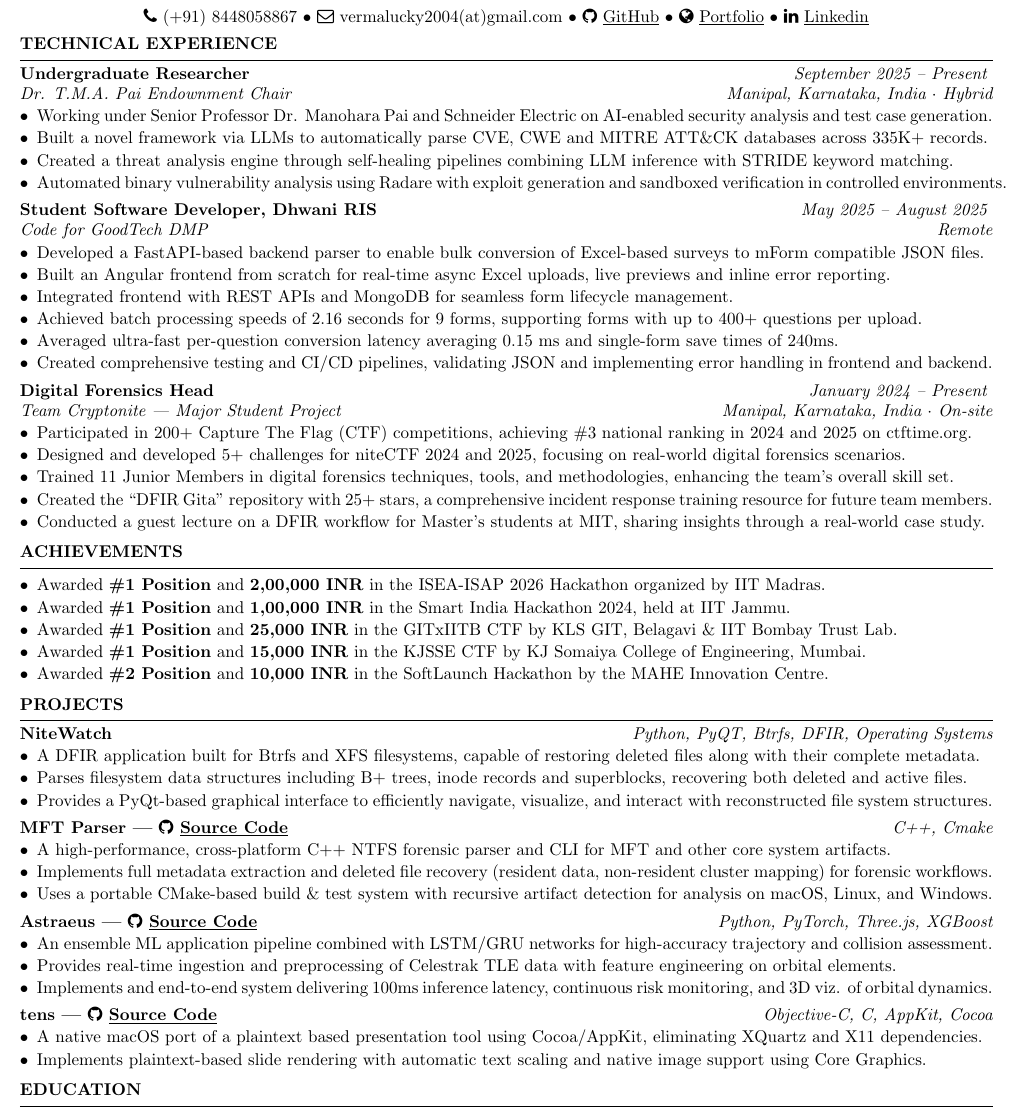
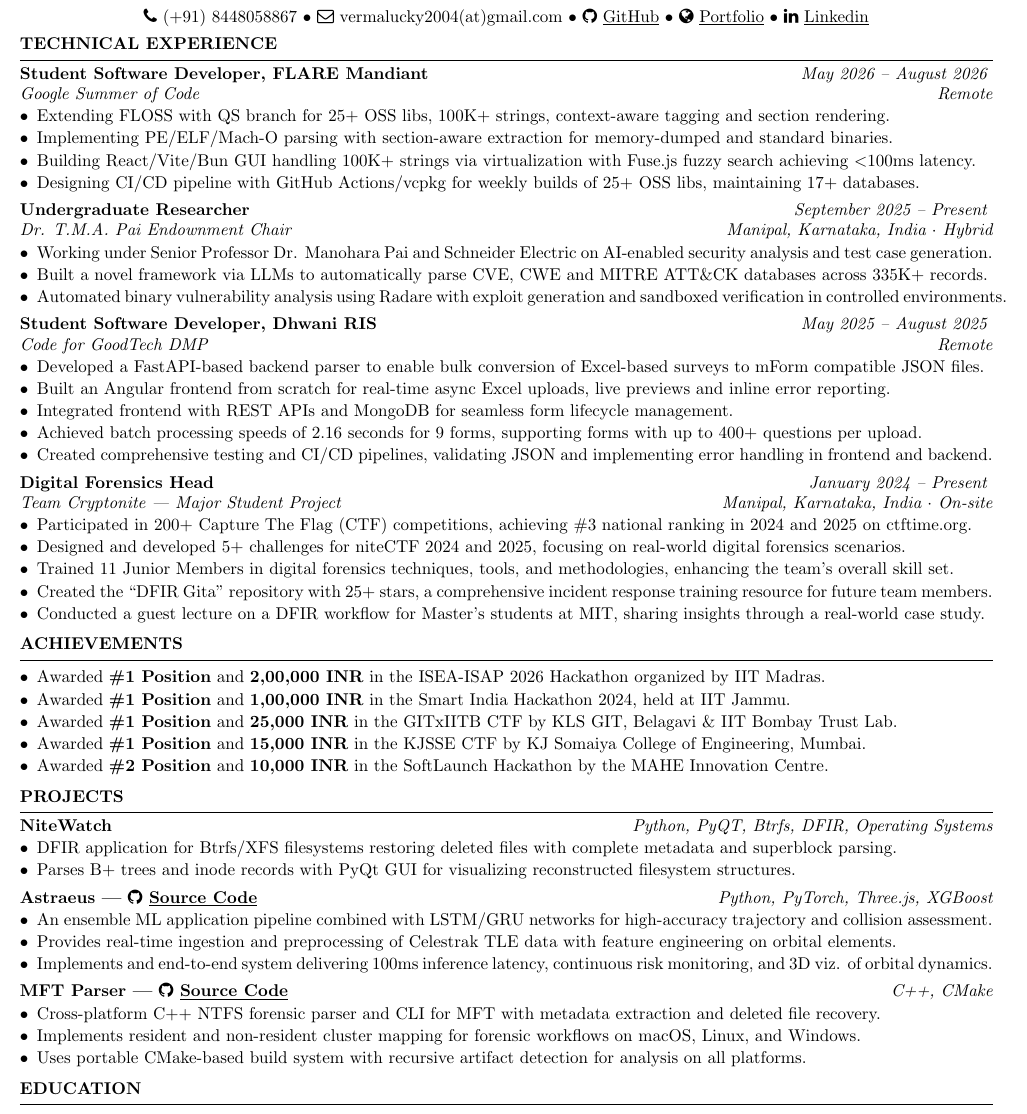
Before and after one commit to vee1e/resume, a LaTeX CV (Lakshit_Verma_Resume.tex): part of the page, cut so that both start at the same text. Compiled offline with pdfLaTeX.

Commit message:
add gsoc

```diff
--- a/Lakshit_Verma_Resume.tex
+++ b/Lakshit_Verma_Resume.tex
@@ -41,10 +41,16 @@
 \vspace{-0.5em}
 \begin{rSection}{Technical Experience}
 
+\begin{rSubsection}{\bf Student Software Developer, FLARE Mandiant}{\em May 2026 -- August 2026}{Google Summer of Code}{Remote}
+\item Extending FLOSS with QS branch for 25+ OSS libs, 100K+ strings, context-aware tagging and section rendering.
+\item Implementing PE/ELF/Mach-O parsing with section-aware extraction for memory-dumped and standard binaries.
+\item Building React/Vite/Bun GUI handling 100K+ strings via virtualization with Fuse.js fuzzy search achieving $<$100ms latency.
+\item Designing CI/CD pipeline with GitHub Actions/vcpkg for weekly builds of 25+ OSS libs, maintaining 17+ databases.
+\end{rSubsection}
+
 \begin{rSubsection}{\bf Undergraduate Researcher}{\em September 2025 -- Present}{Dr. T.M.A. Pai Endownment Chair}{Manipal, Karnataka, India $\cdot$ Hybrid}
 \item Working under Senior Professor Dr. Manohara Pai and Schneider Electric on AI-enabled security analysis and test case generation.
 \item Built a novel framework via LLMs to automatically parse CVE, CWE and MITRE ATT\&CK databases across 335K+ records.
-\item Created a threat analysis engine through self-healing pipelines combining LLM inference with STRIDE keyword matching.
 \item Automated binary vulnerability analysis using Radare with exploit generation and sandboxed verification in controlled environments.
 \end{rSubsection}
 
@@ -53,7 +59,6 @@
 \item Built an Angular frontend from scratch for real-time async Excel uploads, live previews and inline error reporting.
 \item Integrated frontend with REST APIs and MongoDB for seamless form lifecycle management.
 \item Achieved batch processing speeds of 2.16 seconds for 9 forms, supporting forms with up to 400+ questions per upload.
-\item Averaged ultra-fast per-question conversion latency averaging 0.15 ms and single-form save times of 240ms.
 \item Created comprehensive testing and CI/CD pipelines, validating JSON and implementing error handling in frontend and backend.
 \end{rSubsection}
 
@@ -81,15 +86,8 @@
 \begin{rSection}{Projects}
 
 \begin{rSubsection}{\bf NiteWatch}{\em Python, PyQT, Btrfs, DFIR, Operating Systems}{}{}
-\item A DFIR application built for Btrfs and XFS filesystems, capable of restoring deleted files along with their complete metadata.
-\item Parses filesystem data structures including B+ trees, inode records and superblocks, recovering both deleted and active files.
-\item Provides a PyQt-based graphical interface to efficiently navigate, visualize, and interact with reconstructed file system structures.
-\end{rSubsection}
-
-\begin{rSubsection}{\bf MFT Parser~|~\href{https://github.com/vee1e/MFT-Parser}{\faGithub~\underline{Source Code}}}{\em C++, Cmake}{}{}
-\item A high-performance, cross-platform C++ NTFS forensic parser and CLI for MFT and other core system artifacts.
-\item Implements full metadata extraction and deleted file recovery (resident data, non-resident cluster mapping) for forensic workflows.
-\item Uses a portable CMake-based build \& test system with recursive artifact detection for analysis on macOS, Linux, and Windows.
+\item DFIR application for Btrfs/XFS filesystems restoring deleted files with complete metadata and superblock parsing.
+\item Parses B+ trees and inode records with PyQt GUI for visualizing reconstructed filesystem structures.
 \end{rSubsection}
 
 \begin{rSubsection}{\bf Astraeus~|~\href{https://github.com/Addy-Da-Baddy/Astraeus}{\faGithub~\underline{Source Code}}}{\em Python, PyTorch, Three.js, XGBoost}{}{}
@@ -98,9 +96,10 @@
 \item Implements and end-to-end system delivering 100ms inference latency, continuous risk monitoring, and 3D viz. of orbital dynamics.
 \end{rSubsection}
 
-\begin{rSubsection}{\bf tens~|~\href{https://github.com/vee1e/tens}{\faGithub~\underline{Source Code}}}{\em Objective-C, C, AppKit, Cocoa}{}{}
-\item A native macOS port of a plaintext based presentation tool using Cocoa/AppKit, eliminating XQuartz and X11 dependencies.
-\item Implements plaintext-based slide rendering with automatic text scaling and native image support using Core Graphics.
+\begin{rSubsection}{\bf MFT Parser~|~\href{https://github.com/vee1e/MFT-Parser}{\faGithub~\underline{Source Code}}}{\em C++, CMake}{}{}
+\item Cross-platform C++ NTFS forensic parser and CLI for MFT with metadata extraction and deleted file recovery.
+\item Implements resident and non-resident cluster mapping for forensic workflows on macOS, Linux, and Windows.
+\item Uses portable CMake-based build system with recursive artifact detection for analysis on all platforms.
 \end{rSubsection}
 
 \end{rSection}
```
